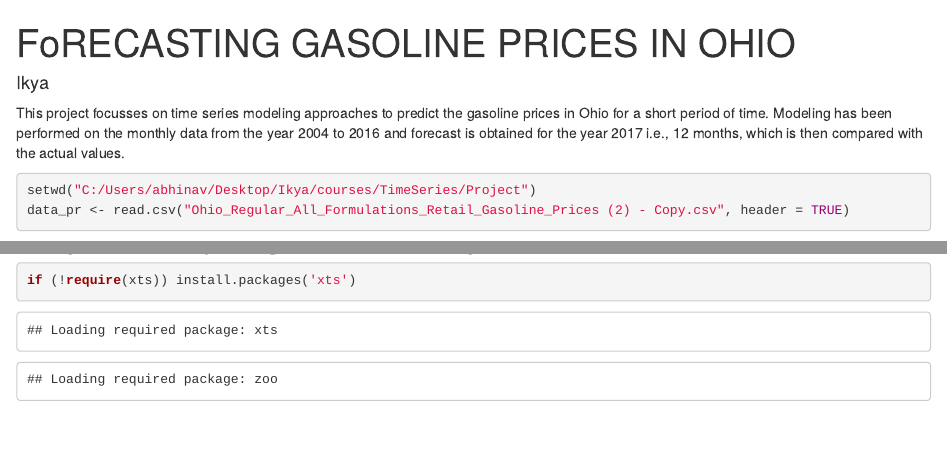
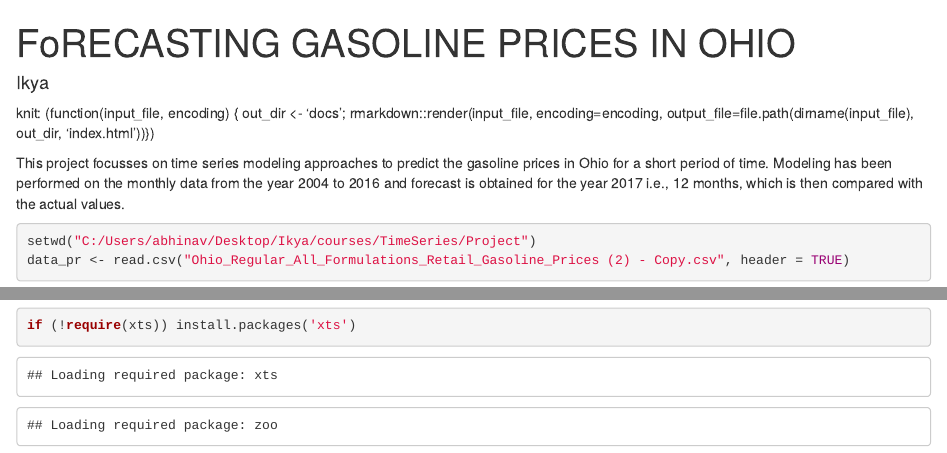
Before and after one commit to AIk-beep320/GasolinePrices, an R Markdown document (GasolinePrices.rmd): the page in a window 1100 px wide, from its top, and a second part further down, joined at a grey line. Rendered offline with R 4.5, knitr and Pandoc, with nearby package versions; some code elsewhere in the file could not run offline.

Commit message:
Commiting the RMD file

```diff
--- a/GasolinePrices.rmd
+++ b/GasolinePrices.rmd
@@ -3,8 +3,13 @@ title: "FoRECASTING GASOLINE PRICES IN OHIO"
 author: "Ikya"
 output:
   html_document: default
-  word_document: default
 ---
+
+knit: (function(input_file, encoding) {
+  out_dir <- 'docs';
+  rmarkdown::render(input_file,
+ encoding=encoding,
+ output_file=file.path(dirname(input_file), out_dir, 'index.html'))})
 
 This project focusses on time series modeling approaches to predict the gasoline prices in Ohio for a short period of time. Modeling has been performed on the monthly data from the year 2004 to 2016 and forecast is obtained for the year 2017 i.e., 12 months, which is then compared with the actual values.
 
```
Also changed, not shown: GasolinePrices.html (added), GasolinePrices_files/figure-html/unnamed-chunk-10-1.png (added), GasolinePrices_files/figure-html/unnamed-chunk-10-2.png (added), GasolinePrices_files/figure-html/unnamed-chunk-13-1.png (added), GasolinePrices_files/figure-html/unnamed-chunk-17-1.png (added), GasolinePrices_files/figure-html/unnamed-chunk-20-1.png (added), GasolinePrices_files/figure-html/unnamed-chunk-24-1.png (added), GasolinePrices_files/figure-html/unnamed-chunk-5-1.png (added), GasolinePrices_files/figure-html/unnamed-chunk-8-1.png (added).
